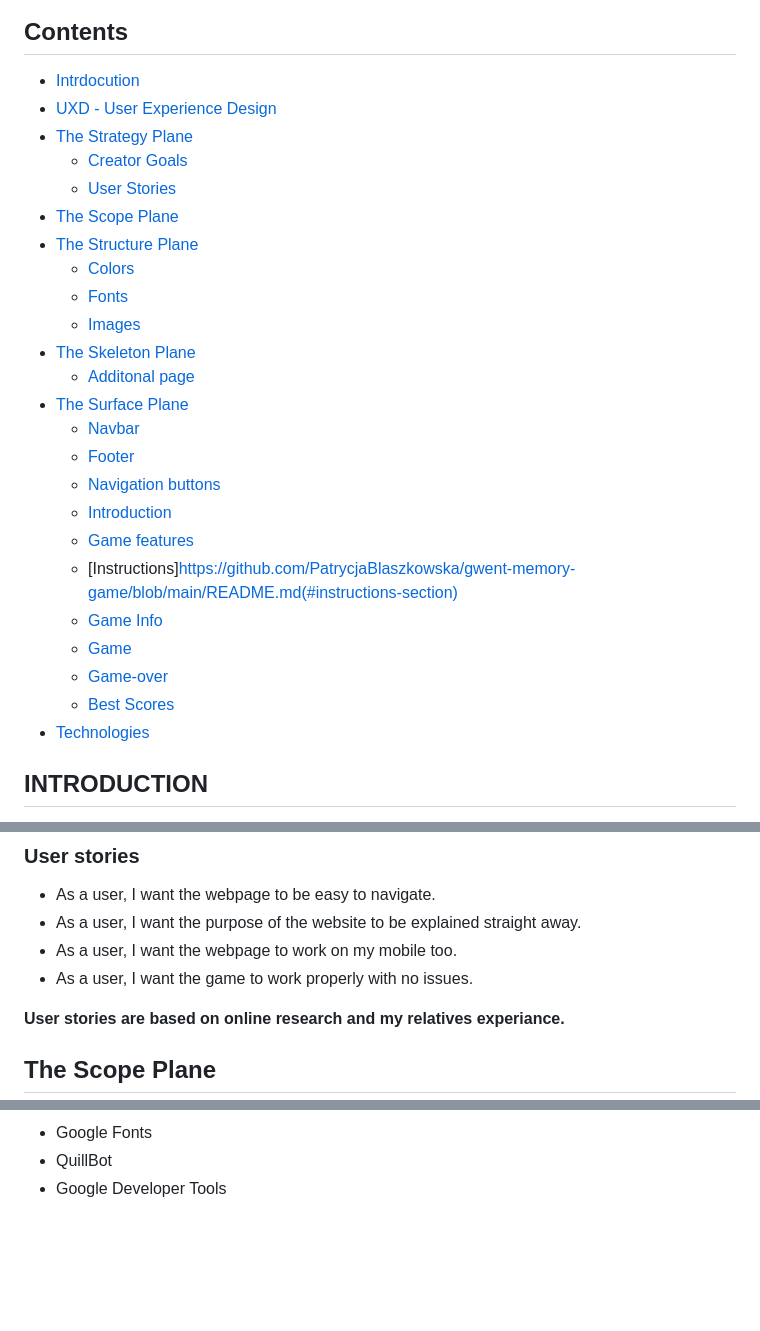
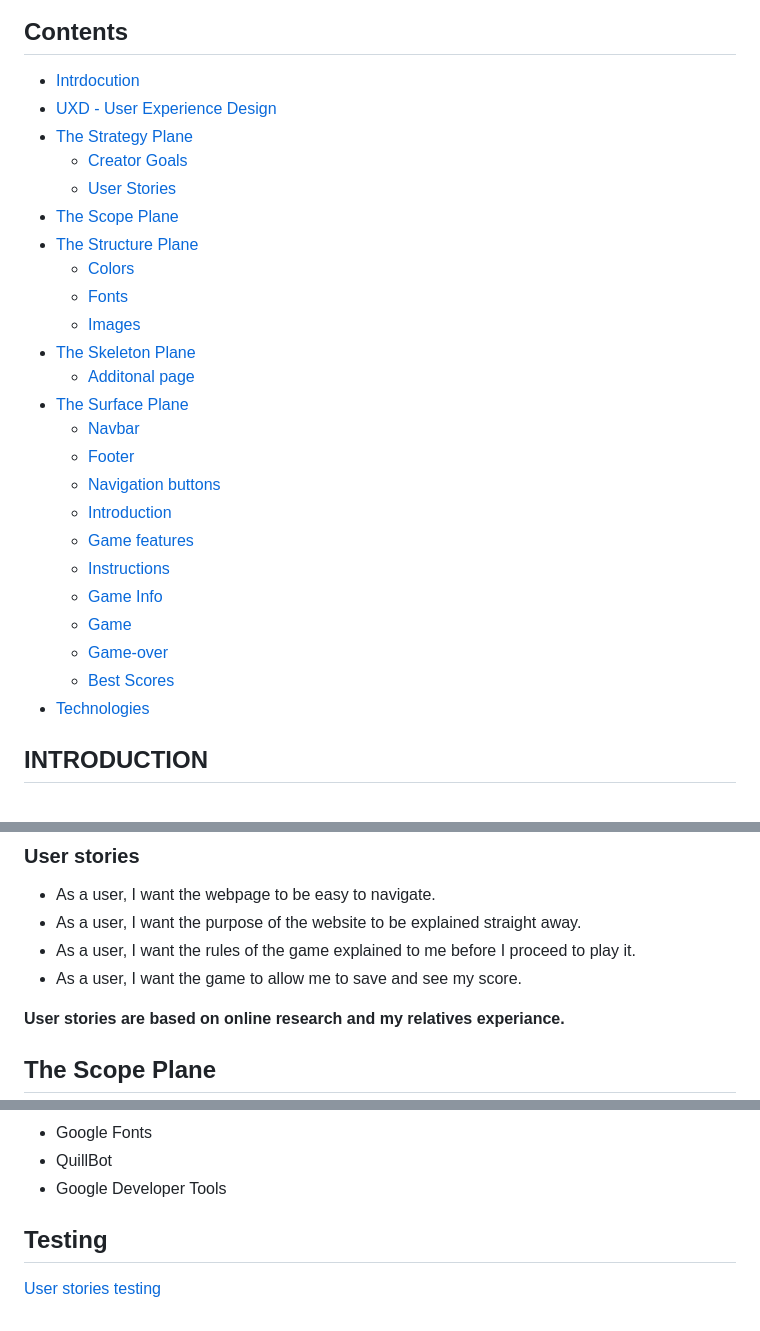
Before and after one commit to PatrycjaBlaszkowska/gwent-memory-game, a Markdown page: README.md, 3 parts joined by grey strips. Drawn GitHub-style; blank space fills up the shorter version.

Commit message:
Added user stories testing to the testing section and fixed some spelling errors in README.md.

```diff
--- a/README.md
+++ b/README.md
@@ -6,30 +6,30 @@
 
 ## **Contents**
 
-- [Intrdocution](https://github.com/PatrycjaBlaszkowska/gwent-memory-game/blob/main/README.md#introduction)
-- [UXD - User Experience Design](https://github.com/PatrycjaBlaszkowska/gwent-memory-game/blob/main/README.md#uxd--user-experience-design)
-- [The Strategy Plane](https://github.com/PatrycjaBlaszkowska/gwent-memory-game/blob/main/README.md#the-strategy-plane)
-    - [Creator Goals](https://github.com/PatrycjaBlaszkowska/gwent-memory-game/blob/main/README.md#creator-goals)
-    - [User Stories](https://github.com/PatrycjaBlaszkowska/gwent-memory-game/blob/main/README.md#user-stories)
-- [The Scope Plane](https://github.com/PatrycjaBlaszkowska/gwent-memory-game/blob/main/README.md#the-scope-plane)
-- [The Structure Plane](https://github.com/PatrycjaBlaszkowska/gwent-memory-game/blob/main/README.md#the-structure-plane)
-    - [Colors](https://github.com/PatrycjaBlaszkowska/gwent-memory-game/blob/main/README.md#colors)
-    - [Fonts](https://github.com/PatrycjaBlaszkowska/gwent-memory-game/blob/main/README.md#fonts)
-    - [Images](https://github.com/PatrycjaBlaszkowska/gwent-memory-game/blob/main/README.md#images)
-- [The Skeleton Plane](https://github.com/PatrycjaBlaszkowska/gwent-memory-game/blob/main/README.md#the-skeleton-plane)
-    - [Additonal page](https://github.com/PatrycjaBlaszkowska/gwent-memory-game/blob/main/README.md#additional-page)
-- [The Surface Plane](https://github.com/PatrycjaBlaszkowska/gwent-memory-game/blob/main/README.md#the-surface-plane)
-    - [Navbar](https://github.com/PatrycjaBlaszkowska/gwent-memory-game/blob/main/README.md#navigation-bar)
-    - [Footer](https://github.com/PatrycjaBlaszkowska/gwent-memory-game/blob/main/README.md#footer)
-    - [Navigation buttons](https://github.com/PatrycjaBlaszkowska/gwent-memory-game/blob/main/README.md#navigation-buttons)
-    - [Introduction](https://github.com/PatrycjaBlaszkowska/gwent-memory-game/blob/main/README.md#introduction-section)
-    - [Game features](https://github.com/PatrycjaBlaszkowska/gwent-memory-game/blob/main/README.md#game-features-section)
-    - [Instructions]https://github.com/PatrycjaBlaszkowska/gwent-memory-game/blob/main/README.md(#instructions-section)
-    - [Game Info](https://github.com/PatrycjaBlaszkowska/gwent-memory-game/blob/main/README.md#game-info-section)
-    - [Game](https://github.com/PatrycjaBlaszkowska/gwent-memory-game/blob/main/README.md#game-section)
-    - [Game-over](https://github.com/PatrycjaBlaszkowska/gwent-memory-game/blob/main/README.md#game-over-screen)
-    - [Best Scores](https://github.com/PatrycjaBlaszkowska/gwent-memory-game/blob/main/README.md#best-scores-section)
-- [Technologies](https://github.com/PatrycjaBlaszkowska/gwent-memory-game/blob/main/README.md#technologies)
+- [Intrdocution](#introduction)
+- [UXD - User Experience Design](#uxd--user-experience-design)
+- [The Strategy Plane](#the-strategy-plane)
+    - [Creator Goals](#creator-goals)
+    - [User Stories](#user-stories)
+- [The Scope Plane](#the-scope-plane)
+- [The Structure Plane](#the-structure-plane)
+    - [Colors](#colors)
+    - [Fonts](#fonts)
+    - [Images](#images)
+- [The Skeleton Plane](#the-skeleton-plane)
+    - [Additonal page](#additional-page)
+- [The Surface Plane](#the-surface-plane)
+    - [Navbar](#navigation-bar)
+    - [Footer](#footer)
+    - [Navigation buttons](#navigation-buttons)
+    - [Introduction](#introduction-section)
+    - [Game features](#game-features-section)
+    - [Instructions](#instructions-section)
+    - [Game Info](#game-info-section)
+    - [Game](#game-section)
+    - [Game-over](#game-over-screen)
+    - [Best Scores](#best-scores-section)
+- [Technologies](#technologies-used)
 
 ## INTRODUCTION
 
@@ -72,8 +72,8 @@ The 5 planes of UX are as below:
 
 - As a user, I want the webpage to be easy to navigate.
 - As a user, I want the purpose of the website to be explained straight away.
-- As a user, I want the webpage to work on my mobile too.
-- As a user, I want the game to work properly with no issues.
+- As a user, I want the rules of the game explained to me before I proceed to play it.
+- As a user, I want the game to allow me to save and see my score.
 
 **User stories are based on online research and my relatives experiance.**
 
@@ -308,3 +310,7 @@ All buttons are fully responsive and working with no issues.
 - Google Fonts
 - QuillBot
 - Google Developer Tools
+
+## Testing
+
+[User stories testing](./docs/testing/testing.md)
```
Also changed, not shown: other parts of README.md (+2 -0 lines), docs/testing/testing.md (added, +50 -0 lines).
